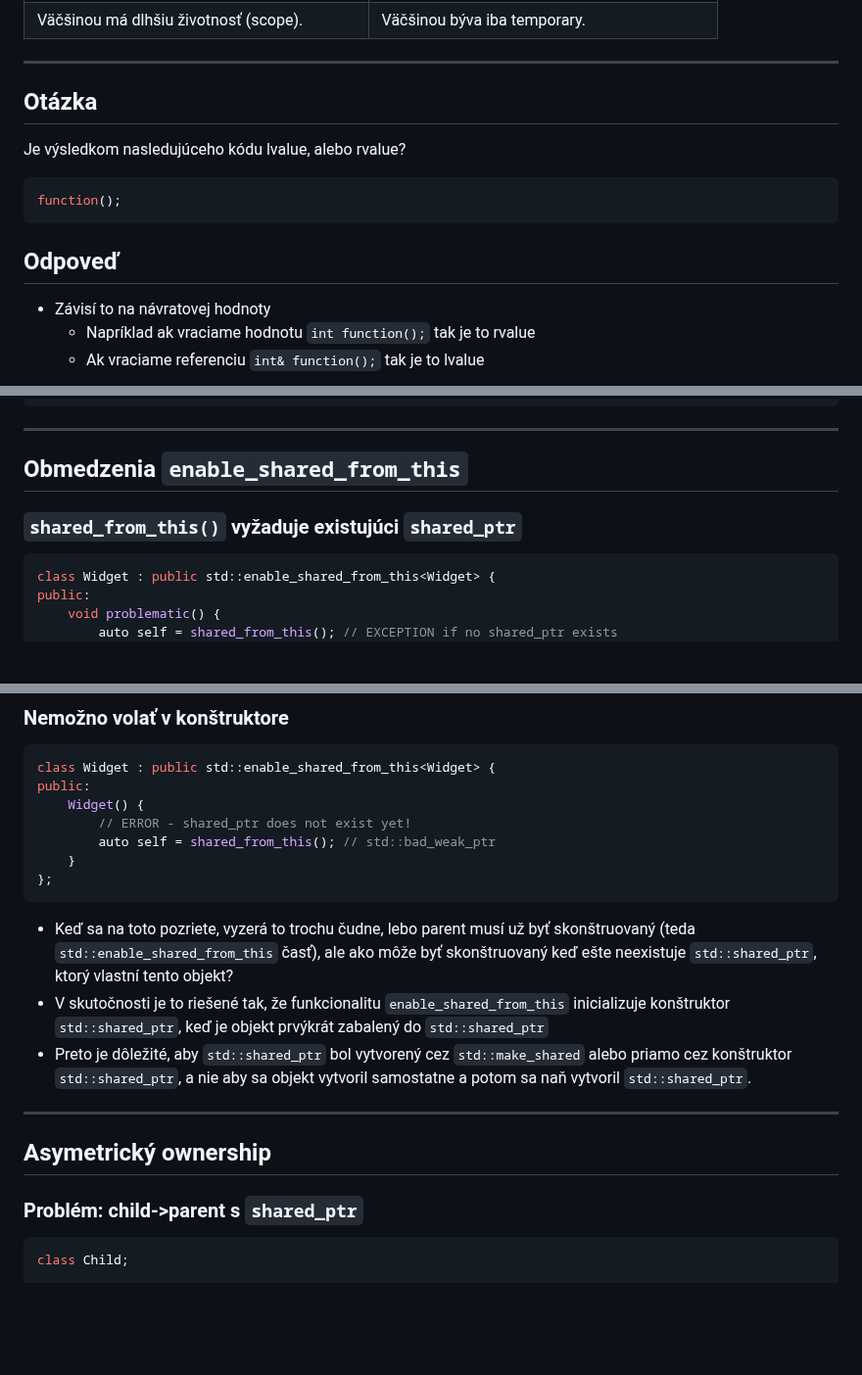
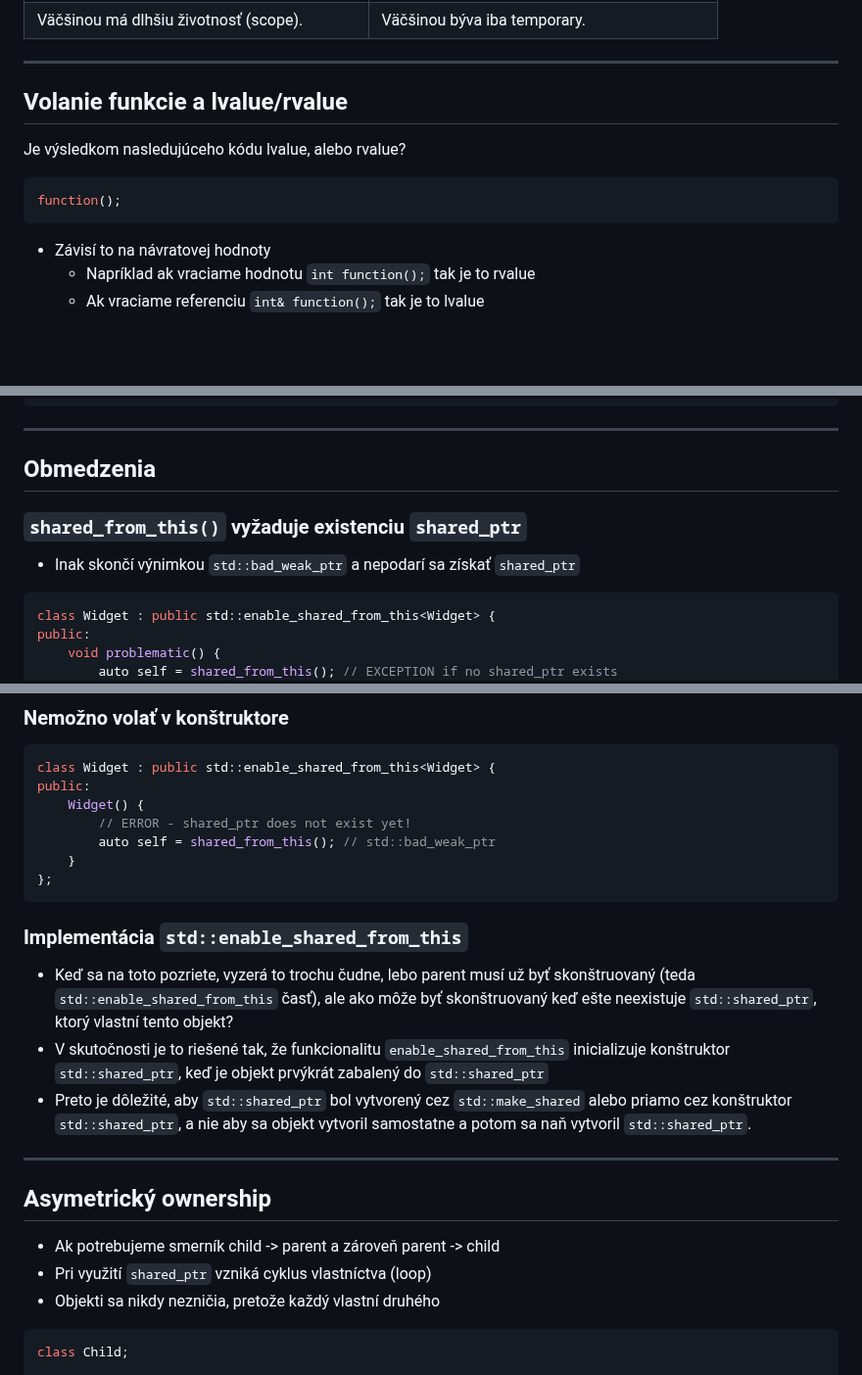
Before and after one commit to cppseminar/apc-lectures, a Markdown page: public/lectures/move.md, 3 parts joined by grey strips. Shown at 98% size. Drawn GitHub-style; blank space fills up the shorter version.

Commit message:
tidy up move lecture

````diff
--- a/public/lectures/move.md
+++ b/public/lectures/move.md
@@ -433,7 +434,7 @@ Výsledok volania funkcie `f `je rvalue.
 
 ---
 
-## Otázka
+## Volanie funkcie a lvalue/rvalue
 
 Je výsledkom nasledujúceho kódu lvalue, alebo rvalue?
 
@@ -441,8 +442,6 @@ Je výsledkom nasledujúceho kódu lvalue, alebo rvalue?
 function();
 ```
 
-
-## Odpoveď
 
 * Závisí to na návratovej hodnoty
     * Napríklad ak vraciame hodnotu `int function();` tak je to rvalue
@@ -1897,9 +1899,11 @@ int main() {
 
 ---
 
-## Obmedzenia `enable_shared_from_this`
-
-### `shared_from_this()` vyžaduje existujúci `shared_ptr`
+## Obmedzenia
+
+### `shared_from_this()` vyžaduje existenciu `shared_ptr`
+
+* Inak skončí výnimkou `std::bad_weak_ptr` a nepodarí sa získať `shared_ptr`
 
 ```cpp
 class Widget : public std::enable_shared_from_this<Widget> {
@@ -1933,6 +1937,9 @@ public:
 };
 ```
 
+
+### Implementácia `std::enable_shared_from_this`
+
 * Keď sa na toto pozriete, vyzerá to trochu čudne, lebo parent musí už byť skonštruovaný (teda `std::enable_shared_from_this` časť), ale ako môže byť skonštruovaný keď ešte neexistuje `std::shared_ptr`, ktorý vlastní tento objekt?
 * V skutočnosti je to riešené tak, že funkcionalitu `enable_shared_from_this` inicializuje konštruktor `std::shared_ptr`, keď je objekt prvýkrát zabalený do `std::shared_ptr`
 * Preto je dôležité, aby `std::shared_ptr` bol vytvorený cez `std::make_shared` alebo priamo cez konštruktor `std::shared_ptr`, a nie aby sa objekt vytvoril samostatne a potom sa naň vytvoril `std::shared_ptr`.
@@ -1941,7 +1948,9 @@ public:
 
 ## Asymetrický ownership
 
-### Problém: child->parent s `shared_ptr`
+* Ak potrebujeme smerník child -> parent a zároveň parent -> child
+* Pri využití `shared_ptr` vzniká cyklus vlastníctva (loop)
+* Objekti sa nikdy nezničia, pretože každý vlastní druhého
 
 ```cpp
 class Child;
````
Also changed, not shown: other parts of public/lectures/move.md (+12 -8 lines).
